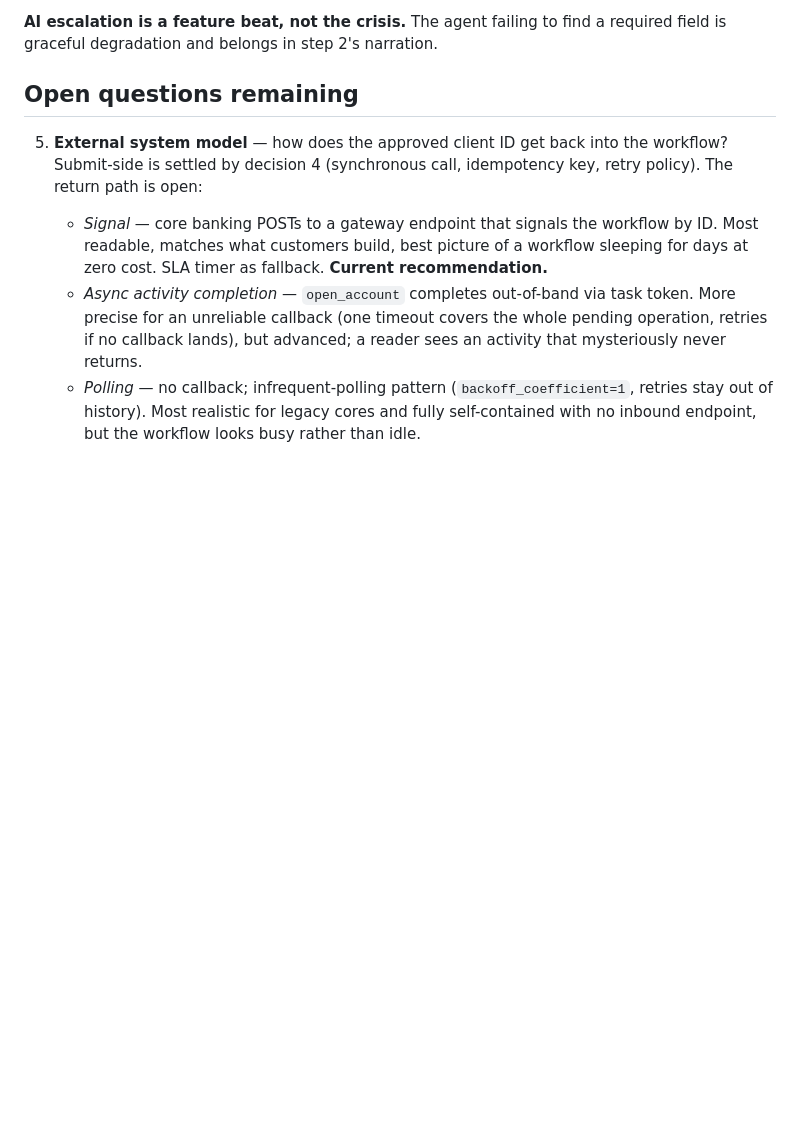
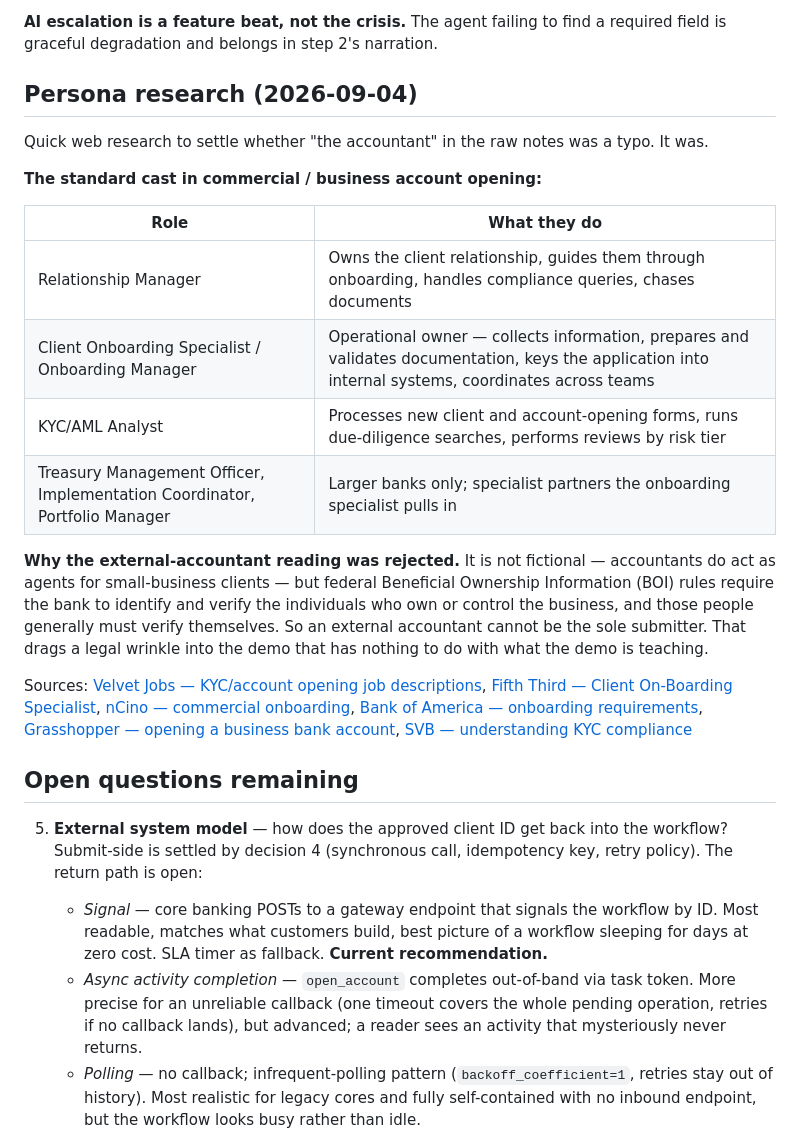
Before and after one commit to jszod/customer-onboarding-demo, a Markdown page: docs/demo-brief.md, the part around one of its changes. Drawn GitHub-style; blank space fills up the shorter version.

```diff
--- a/docs/demo-brief.md
+++ b/docs/demo-brief.md
@@ -142,6 +164,36 @@ Temporal's answer is two-part, and legible in about fifteen seconds:
 
 **AI escalation is a feature beat, not the crisis.** The agent failing to find
 a required field is graceful degradation and belongs in step 2's narration.
+
+## Persona research (2026-09-04)
+
+Quick web research to settle whether "the accountant" in the raw notes was a
+typo. It was.
+
+**The standard cast in commercial / business account opening:**
+
+| Role | What they do |
+|------|--------------|
+| Relationship Manager | Owns the client relationship, guides them through onboarding, handles compliance queries, chases documents |
+| Client Onboarding Specialist / Onboarding Manager | Operational owner — collects information, prepares and validates documentation, keys the application into internal systems, coordinates across teams |
+| KYC/AML Analyst | Processes new client and account-opening forms, runs due-diligence searches, performs reviews by risk tier |
+| Treasury Management Officer, Implementation Coordinator, Portfolio Manager | Larger banks only; specialist partners the onboarding specialist pulls in |
+
+**Why the external-accountant reading was rejected.** It is not fictional —
+accountants do act as agents for small-business clients — but federal
+Beneficial Ownership Information (BOI) rules require the bank to identify and
+verify the individuals who own or control the business, and those people
+generally must verify themselves. So an external accountant cannot be the sole
+submitter. That drags a legal wrinkle into the demo that has nothing to do
+with what the demo is teaching.
+
+Sources:
+[Velvet Jobs — KYC/account opening job descriptions](https://www.velvetjobs.com/job-descriptions/account-opening),
+[Fifth Third — Client On-Boarding Specialist](https://jobgether.com/offer/69fd66fff77bd301986731b8-client-on-boarding-specialist),
+[nCino — commercial onboarding](https://www.ncino.com/blog/how-leading-banks-are-turning-commercial-onboarding-into-their-next-revenue-driver),
+[Bank of America — onboarding requirements](https://business.bofa.com/content/dam/boamlimages/documents/articles/B2_025/BofA_Onboarding_Requirements.pdf),
+[Grasshopper — opening a business bank account](https://www.grasshopper.bank/who-we-are/blog/a-comprehensive-guide-to-opening-a-business-bank-account/),
+[SVB — understanding KYC compliance](https://www.svb.com/startup-insights/startup-strategy/understanding-kyc-compliance/)
 
 ## Open questions remaining
 
```
Also changed, not shown: other parts of docs/demo-brief.md (+30 -8 lines).
